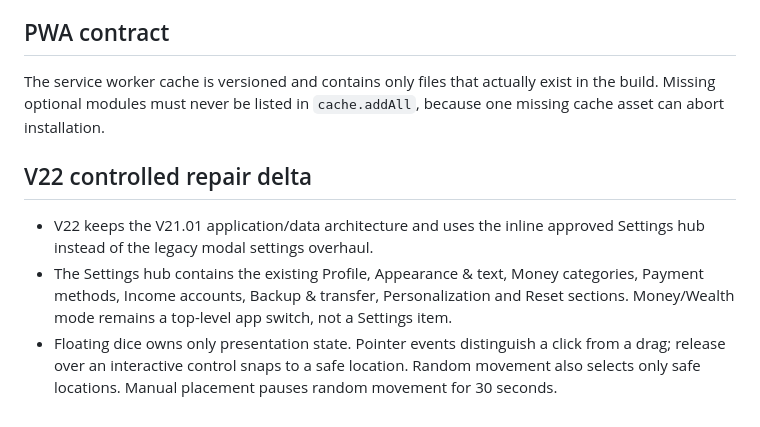
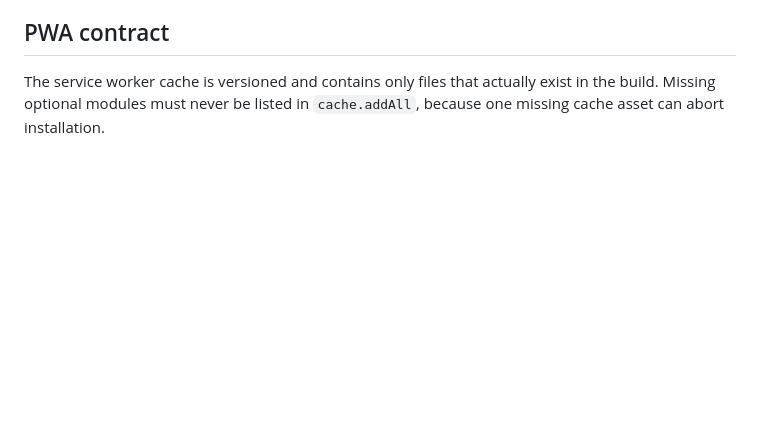
Before and after one commit to Onlinabhi/spend-tracker-beta, a Markdown page: ARCHITECTURE-V21.md, the part around the change. GitHub-like rendering; blank space fills up the shorter version.

```diff
--- a/ARCHITECTURE-V21.md
+++ b/ARCHITECTURE-V21.md
@@ -61,8 +61,3 @@ The current Money/Wealth page is encoded in the URL hash (`#money:transactions`,
 
 ## PWA contract
 The service worker cache is versioned and contains only files that actually exist in the build. Missing optional modules must never be listed in `cache.addAll`, because one missing cache asset can abort installation.
-
-## V22 controlled repair delta
-- V22 keeps the V21.01 application/data architecture and uses the inline approved Settings hub instead of the legacy modal settings overhaul.
-- The Settings hub contains the existing Profile, Appearance & text, Money categories, Payment methods, Income accounts, Backup & transfer, Personalization and Reset sections. Money/Wealth mode remains a top-level app switch, not a Settings item.
-- Floating dice owns only presentation state. Pointer events distinguish a click from a drag; release over an interactive control snaps to a safe location. Random movement also selects only safe locations. Manual placement pauses random movement for 30 seconds.
```
